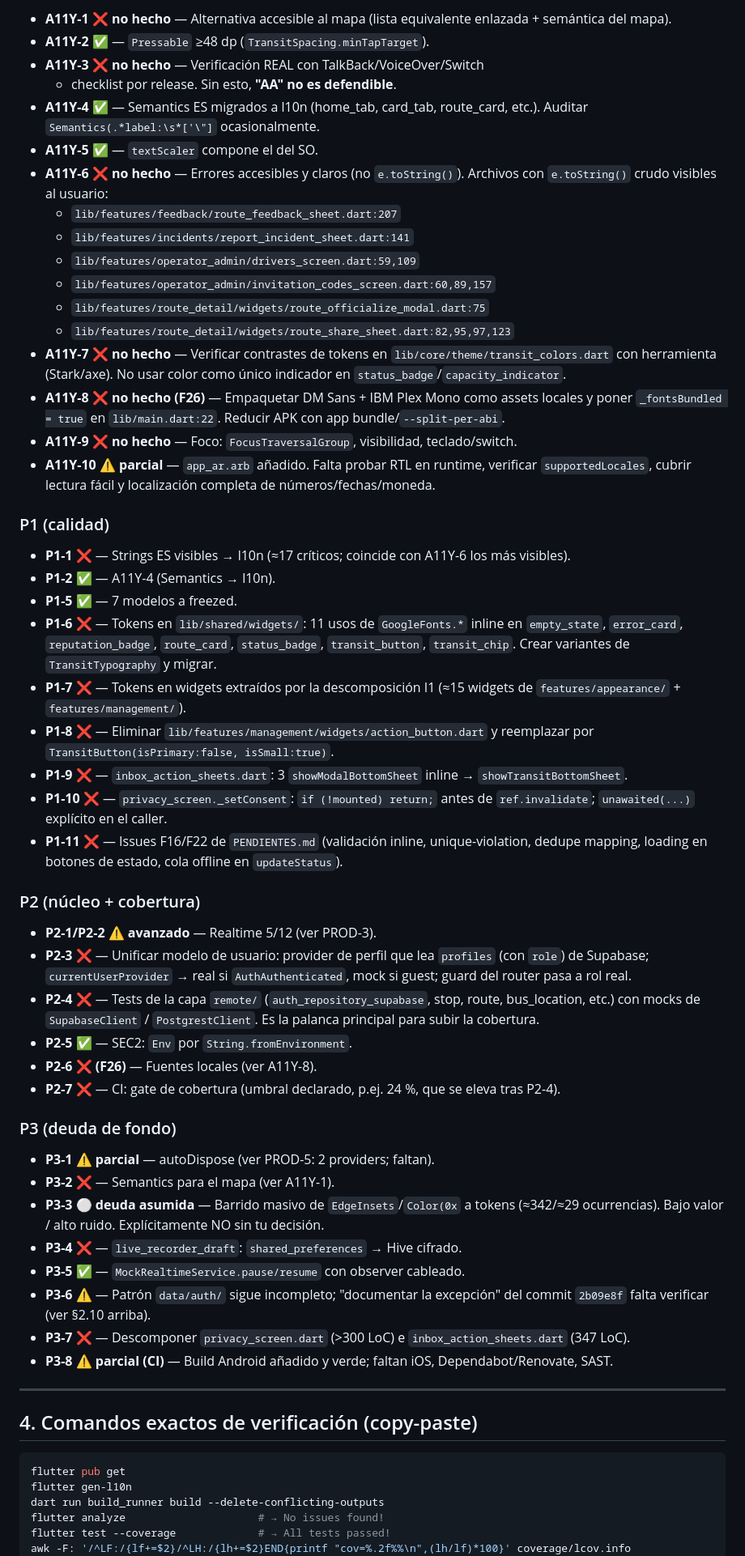
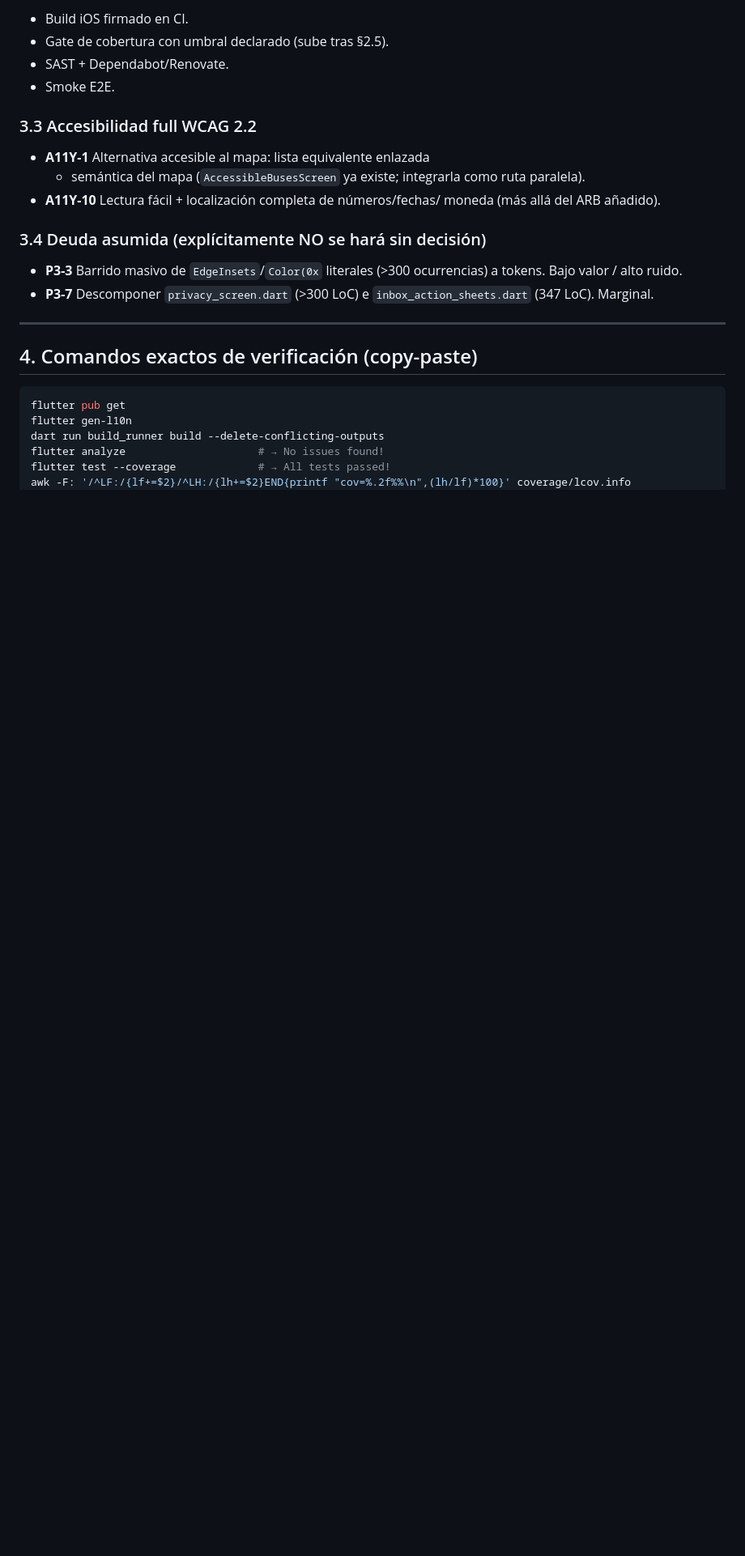
Before and after one commit to astralk9999/Transitly, a Markdown page: docs/PENDIENTE_PARA_CERRAR.md, the part around one of its changes. Shown at 81% size. GitHub-like rendering; blank space fills up the shorter version.

```diff
--- a/docs/PENDIENTE_PARA_CERRAR.md
+++ b/docs/PENDIENTE_PARA_CERRAR.md
@@ -153,83 +159,23 @@ build. Detalle en `android/README.md`.
 
-- **A11Y-1 ❌ no hecho** — Alternativa accesible al mapa (lista
-  equivalente enlazada + semántica del mapa).
-- **A11Y-2 ✅** — `Pressable` ≥48 dp (`TransitSpacing.minTapTarget`).
-- **A11Y-3 ❌ no hecho** — Verificación REAL con TalkBack/VoiceOver/Switch
-  + checklist por release. Sin esto, **"AA" no es defendible**.
-- **A11Y-4 ✅** — Semantics ES migrados a l10n (home_tab, card_tab,
-  route_card, etc.). Auditar `Semantics(.*label:\s*['\"]` ocasionalmente.
-- **A11Y-5 ✅** — `textScaler` compone el del SO.
-- **A11Y-6 ❌ no hecho** — Errores accesibles y claros (no `e.toString()`).
-  Archivos con `e.toString()` crudo visibles al usuario:
-  - `lib/features/feedback/route_feedback_sheet.dart:207`
-  - `lib/features/incidents/report_incident_sheet.dart:141`
-  - `lib/features/operator_admin/drivers_screen.dart:59,109`
-  - `lib/features/operator_admin/invitation_codes_screen.dart:60,89,157`
-  - `lib/features/route_detail/widgets/route_officialize_modal.dart:75`
-  - `lib/features/route_detail/widgets/route_share_sheet.dart:82,95,97,123`
-- **A11Y-7 ❌ no hecho** — Verificar contrastes de tokens en
-  `lib/core/theme/transit_colors.dart` con herramienta (Stark/axe). No
-  usar color como único indicador en `status_badge`/`capacity_indicator`.
-- **A11Y-8 ❌ no hecho (F26)** — Empaquetar DM Sans + IBM Plex Mono como
-  assets locales y poner `_fontsBundled = true` en `lib/main.dart:22`.
-  Reducir APK con app bundle/`--split-per-abi`.
-- **A11Y-9 ❌ no hecho** — Foco: `FocusTraversalGroup`, visibilidad,
-  teclado/switch.
-- **A11Y-10 ⚠️ parcial** — `app_ar.arb` añadido. Falta probar RTL en
-  runtime, verificar `supportedLocales`, cubrir lectura fácil y
-  localización completa de números/fechas/moneda.
+- Build iOS firmado en CI.
+- Gate de cobertura con umbral declarado (sube tras §2.5).
+- SAST + Dependabot/Renovate.
+- Smoke E2E.
 
-### P1 (calidad)
+### 3.3 Accesibilidad full WCAG 2.2
 
-- **P1-1 ❌** — Strings ES visibles → l10n (≈17 críticos; coincide con
-  A11Y-6 los más visibles).
-- **P1-2 ✅** — A11Y-4 (Semantics → l10n).
-- **P1-5 ✅** — 7 modelos a freezed.
-- **P1-6 ❌** — Tokens en `lib/shared/widgets/`: 11 usos de `GoogleFonts.*`
-  inline en `empty_state`, `error_card`, `reputation_badge`, `route_card`,
-  `status_badge`, `transit_button`, `transit_chip`. Crear variantes de
-  `TransitTypography` y migrar.
-- **P1-7 ❌** — Tokens en widgets extraídos por la descomposición I1
-  (≈15 widgets de `features/appearance/` + `features/management/`).
-- **P1-8 ❌** — Eliminar `lib/features/management/widgets/action_button.dart`
-  y reemplazar por `TransitButton(isPrimary:false, isSmall:true)`.
-- **P1-9 ❌** — `inbox_action_sheets.dart`: 3 `showModalBottomSheet`
-  inline → `showTransitBottomSheet`.
-- **P1-10 ❌** — `privacy_screen._setConsent`: `if (!mounted) return;`
-  antes de `ref.invalidate`; `unawaited(...)` explícito en el caller.
-- **P1-11 ❌** — Issues F16/F22 de `PENDIENTES.md` (validación inline,
-  unique-violation, dedupe mapping, loading en botones de estado, cola
-  offline en `updateStatus`).
+- **A11Y-1** Alternativa accesible al mapa: lista equivalente enlazada
+  + semántica del mapa (`AccessibleBusesScreen` ya existe; integrarla
+  como ruta paralela).
+- **A11Y-10** Lectura fácil + localización completa de números/fechas/
+  moneda (más allá del ARB añadido).
 
-### P2 (núcleo + cobertura)
+### 3.4 Deuda asumida (explícitamente NO se hará sin decisión)
 
-- **P2-1/P2-2 ⚠️ avanzado** — Realtime 5/12 (ver PROD-3).
-- **P2-3 ❌** — Unificar modelo de usuario: provider de perfil que lea
-  `profiles` (con `role`) de Supabase; `currentUserProvider` → real si
-  `AuthAuthenticated`, mock si guest; guard del router pasa a rol real.
-- **P2-4 ❌** — Tests de la capa `remote/` (`auth_repository_supabase`,
-  stop, route, bus_location, etc.) con mocks de `SupabaseClient` /
-  `PostgrestClient`. Es la palanca principal para subir la cobertura.
-- **P2-5 ✅** — SEC2: `Env` por `String.fromEnvironment`.
-- **P2-6 ❌ (F26)** — Fuentes locales (ver A11Y-8).
-- **P2-7 ❌** — CI: gate de cobertura (umbral declarado, p.ej. 24 %, que
-  se eleva tras P2-4).
-
-### P3 (deuda de fondo)
-
-- **P3-1 ⚠️ parcial** — autoDispose (ver PROD-5: 2 providers; faltan).
-- **P3-2 ❌** — Semantics para el mapa (ver A11Y-1).
-- **P3-3 ⚪ deuda asumida** — Barrido masivo de `EdgeInsets`/`Color(0x`
-  a tokens (≈342/≈29 ocurrencias). Bajo valor / alto ruido. Explícitamente
-  NO sin tu decisión.
-- **P3-4 ❌** — `live_recorder_draft`: `shared_preferences` → Hive cifrado.
-- **P3-5 ✅** — `MockRealtimeService.pause/resume` con observer cableado.
-- **P3-6 ⚠️** — Patrón `data/auth/` sigue incompleto; "documentar la
-  excepción" del commit `2b09e8f` falta verificar (ver §2.10 arriba).
-- **P3-7 ❌** — Descomponer `privacy_screen.dart` (>300 LoC) e
-  `inbox_action_sheets.dart` (347 LoC).
-- **P3-8 ⚠️ parcial (CI)** — Build Android añadido y verde; faltan
-  iOS, Dependabot/Renovate, SAST.
+- **P3-3** Barrido masivo de `EdgeInsets`/`Color(0x` literales (>300
+  ocurrencias) a tokens. Bajo valor / alto ruido.
+- **P3-7** Descomponer `privacy_screen.dart` (>300 LoC) e
+  `inbox_action_sheets.dart` (347 LoC). Marginal.
 
 ---
 
```
Also changed, not shown: other parts of docs/PENDIENTE_PARA_CERRAR.md (+171 -148 lines).
